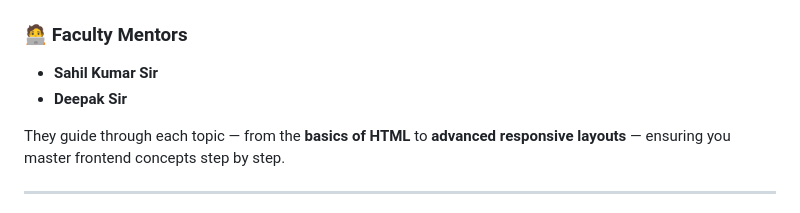
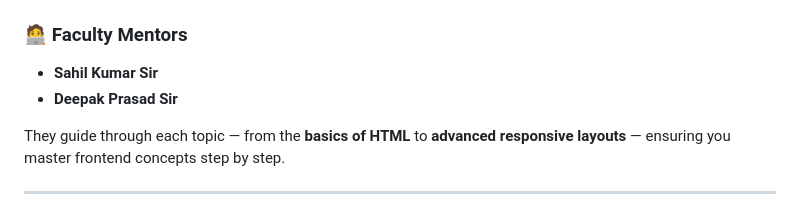
Before and after one commit to neerajgautam9548/Frontend-Dev, a Markdown page: README.md, the part around the change. Drawn GitHub-style.

```diff
--- a/README.md
+++ b/README.md
@@ -12,7 +12,7 @@ You’ll learn how to build **responsive, interactive, and visually appealing**
 ### 🧑‍💻 **Faculty Mentors**
 
 * **Sahil Kumar Sir**
-* **Deepak Sir**
+* **Deepak Prasad Sir**
 
 They guide through each topic — from the **basics of HTML** to **advanced responsive layouts** — ensuring you master frontend concepts step by step.
 
```
